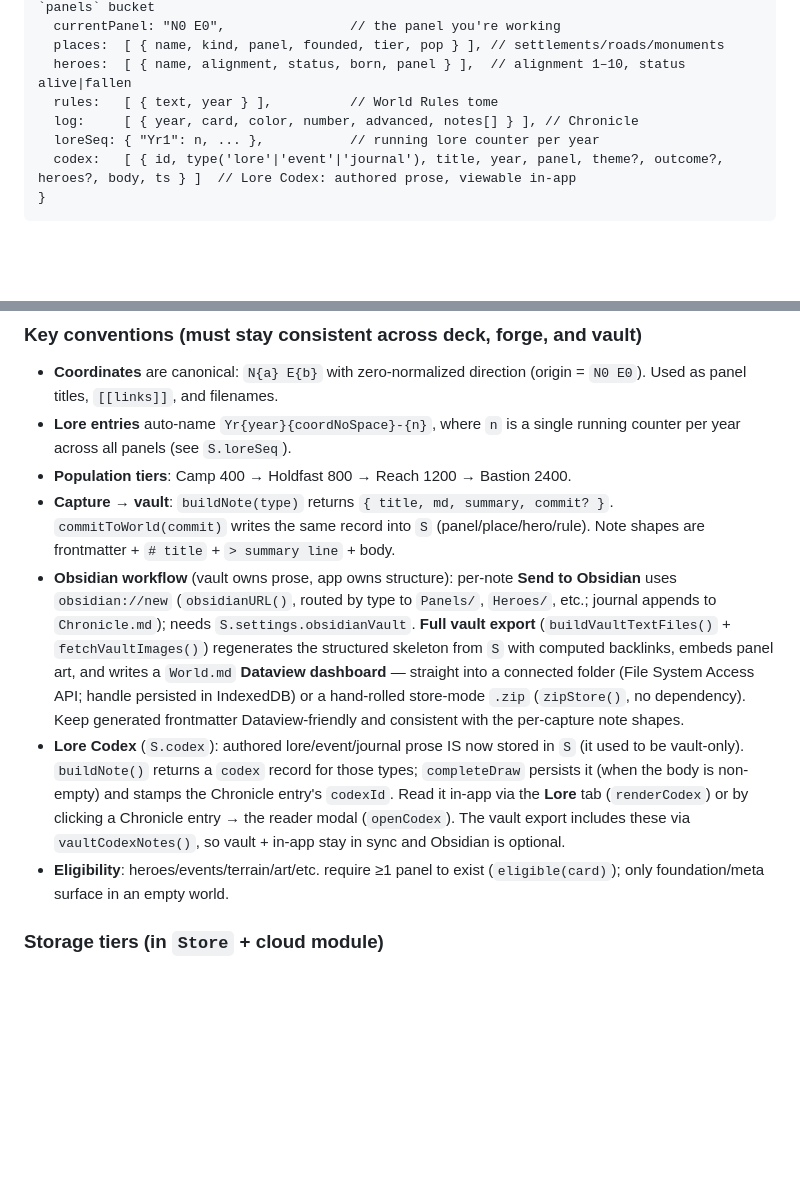
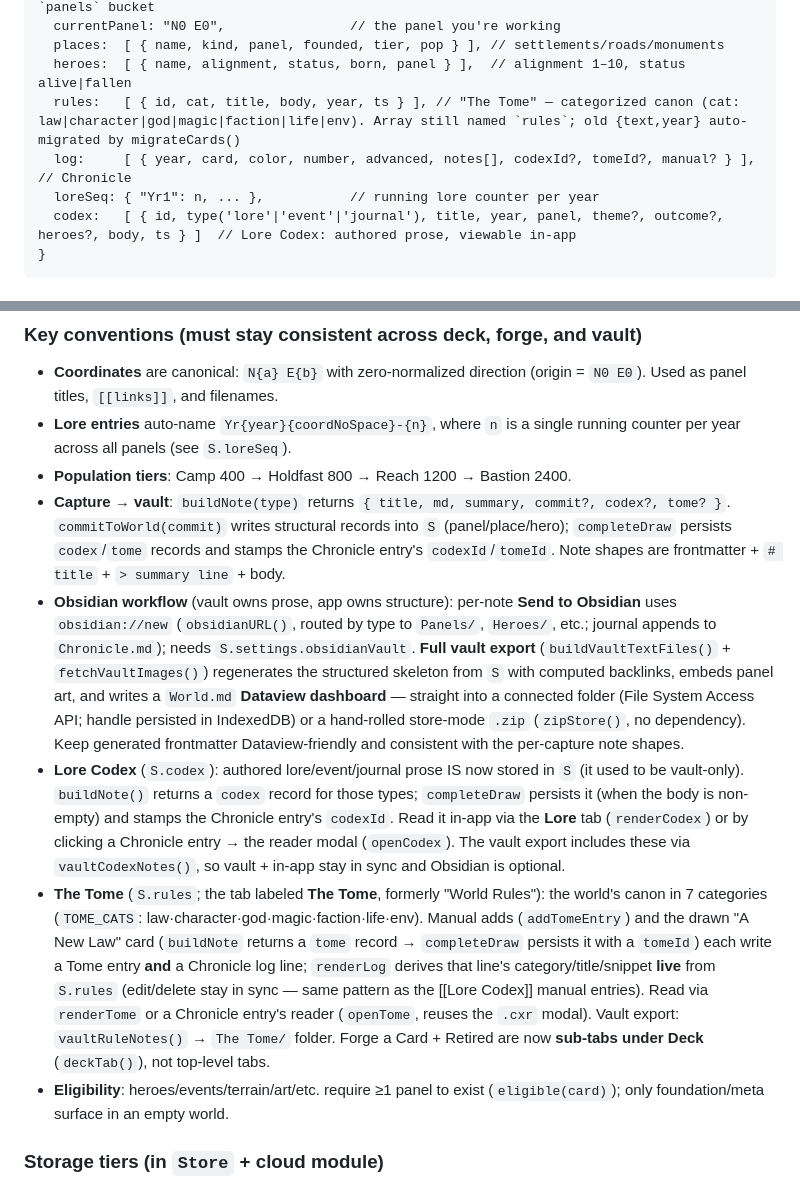
Before and after one commit to roninthecollector-me/sortis-vellum, a Markdown page: CLAUDE.md, 2 parts joined by grey strips. GitHub-like rendering; blank space fills up the shorter version.

Commit message:
docs: update CLAUDE.md for The Tome (S.rules shape) + Deck sub-tabs
Co-Authored-By: Claude Opus 4.8 <noreply@anthropic.com>

```diff
--- a/CLAUDE.md
+++ b/CLAUDE.md
@@ -37,8 +37,8 @@ S = {
   currentPanel: "N0 E0",                // the panel you're working
   places:  [ { name, kind, panel, founded, tier, pop } ], // settlements/roads/monuments
   heroes:  [ { name, alignment, status, born, panel } ],  // alignment 1–10, status alive|fallen
-  rules:   [ { text, year } ],          // World Rules tome
-  log:     [ { year, card, color, number, advanced, notes[] } ], // Chronicle
+  rules:   [ { id, cat, title, body, year, ts } ], // "The Tome" — categorized canon (cat: law|character|god|magic|faction|life|env). Array still named `rules`; old {text,year} auto-migrated by migrateCards()
+  log:     [ { year, card, color, number, advanced, notes[], codexId?, tomeId?, manual? } ], // Chronicle
   loreSeq: { "Yr1": n, ... },           // running lore counter per year
   codex:   [ { id, type('lore'|'event'|'journal'), title, year, panel, theme?, outcome?, heroes?, body, ts } ]  // Lore Codex: authored prose, viewable in-app
 }
@@ -59,9 +59,10 @@ S = {
 - **Coordinates** are canonical: `N{a} E{b}` with zero-normalized direction (origin = `N0 E0`). Used as panel titles, `[[links]]`, and filenames.
 - **Lore entries** auto-name `Yr{year}{coordNoSpace}-{n}`, where `n` is a single running counter per year across all panels (see `S.loreSeq`).
 - **Population tiers**: Camp 400 → Holdfast 800 → Reach 1200 → Bastion 2400.
-- **Capture → vault**: `buildNote(type)` returns `{ title, md, summary, commit? }`. `commitToWorld(commit)` writes the same record into `S` (panel/place/hero/rule). Note shapes are frontmatter + `# title` + `> summary line` + body.
+- **Capture → vault**: `buildNote(type)` returns `{ title, md, summary, commit?, codex?, tome? }`. `commitToWorld(commit)` writes structural records into `S` (panel/place/hero); `completeDraw` persists `codex`/`tome` records and stamps the Chronicle entry's `codexId`/`tomeId`. Note shapes are frontmatter + `# title` + `> summary line` + body.
 - **Obsidian workflow** (vault owns prose, app owns structure): per-note **Send to Obsidian** uses `obsidian://new` (`obsidianURL()`, routed by type to `Panels/`, `Heroes/`, etc.; journal appends to `Chronicle.md`); needs `S.settings.obsidianVault`. **Full vault export** (`buildVaultTextFiles()` + `fetchVaultImages()`) regenerates the structured skeleton from `S` with computed backlinks, embeds panel art, and writes a `World.md` **Dataview dashboard** — straight into a connected folder (File System Access API; handle persisted in IndexedDB) or a hand-rolled store-mode `.zip` (`zipStore()`, no dependency). Keep generated frontmatter Dataview-friendly and consistent with the per-capture note shapes.
 - **Lore Codex** (`S.codex`): authored lore/event/journal prose IS now stored in `S` (it used to be vault-only). `buildNote()` returns a `codex` record for those types; `completeDraw` persists it (when the body is non-empty) and stamps the Chronicle entry's `codexId`. Read it in-app via the **Lore** tab (`renderCodex`) or by clicking a Chronicle entry → the reader modal (`openCodex`). The vault export includes these via `vaultCodexNotes()`, so vault + in-app stay in sync and Obsidian is optional.
+- **The Tome** (`S.rules`; the tab labeled **The Tome**, formerly "World Rules"): the world's canon in 7 categories (`TOME_CATS`: law·character·god·magic·faction·life·env). Manual adds (`addTomeEntry`) and the drawn "A New Law" card (`buildNote` returns a `tome` record → `completeDraw` persists it with a `tomeId`) each write a Tome entry **and** a Chronicle log line; `renderLog` derives that line's category/title/snippet **live** from `S.rules` (edit/delete stay in sync — same pattern as the [[Lore Codex]] manual entries). Read via `renderTome` or a Chronicle entry's reader (`openTome`, reuses the `.cxr` modal). Vault export: `vaultRuleNotes()` → `The Tome/` folder. Forge a Card + Retired are now **sub-tabs under Deck** (`deckTab()`), not top-level tabs.
 - **Eligibility**: heroes/events/terrain/art/etc. require ≥1 panel to exist (`eligible(card)`); only foundation/meta surface in an empty world.
 
 ### Storage tiers (in `Store` + cloud module)
```
